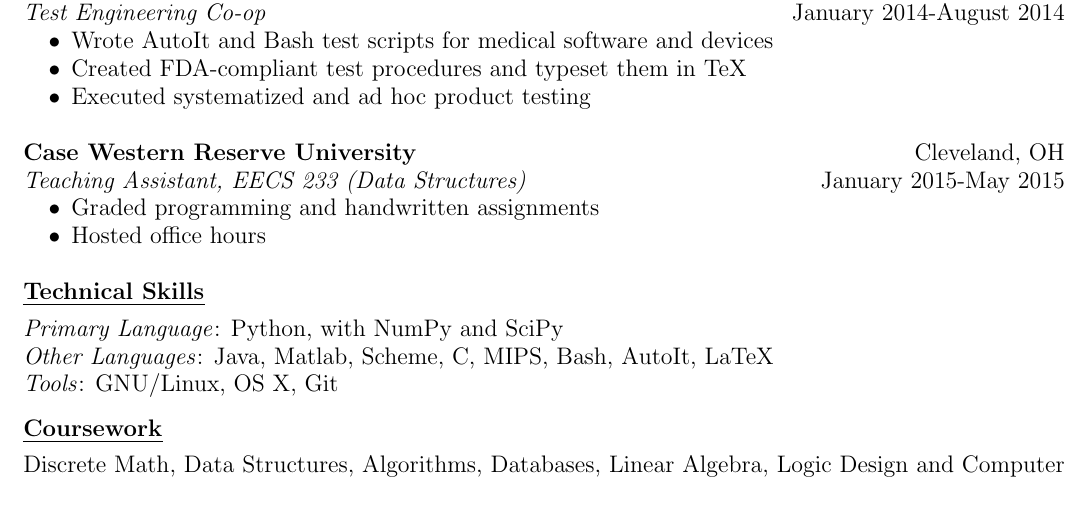
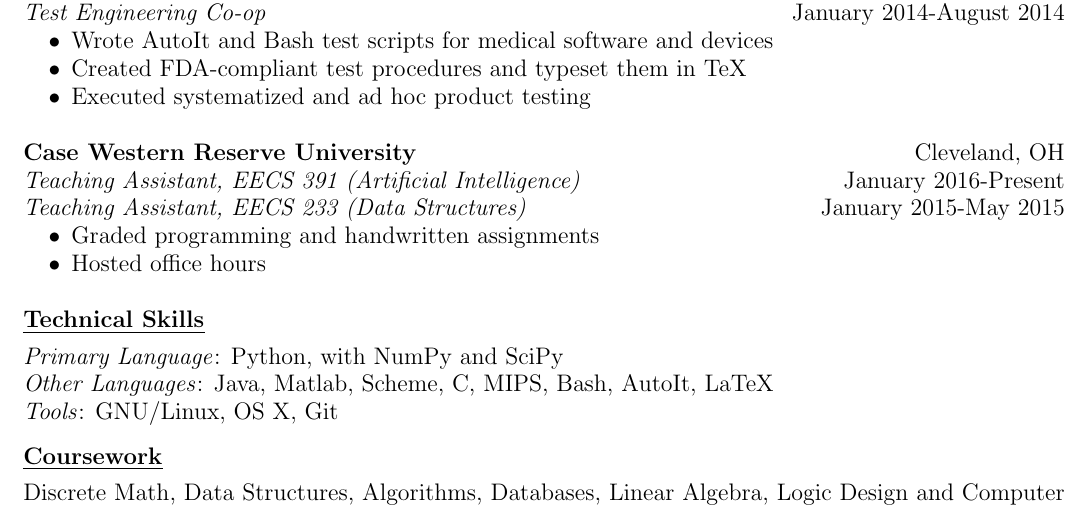
Before and after one commit to gabriel-komaromy/resume, a LaTeX CV (resume.tex): part of the page, cut so that both start at the same text. Compiled offline with pdfLaTeX.

Commit message:
Added 391 TA position
Signed-off-by: g-ewing <gre5@case.edu>

```diff
--- a/resume.tex
+++ b/resume.tex
@@ -46,6 +46,7 @@
     \end{itemize}
     ~\\[0.01\baselineskip]
     \textbf{Case Western Reserve University} \hfill Cleveland, OH\\
+    \emph{Teaching Assistant, EECS 391 (Artificial Intelligence)} \hfill January 2016-Present\\
     \emph{Teaching Assistant, EECS 233 (Data Structures)} \hfill January 2015-May 2015
     \begin{itemize}[nosep]
         \item Graded programming and handwritten assignments
```
Also changed, not shown: resume.pdf.
